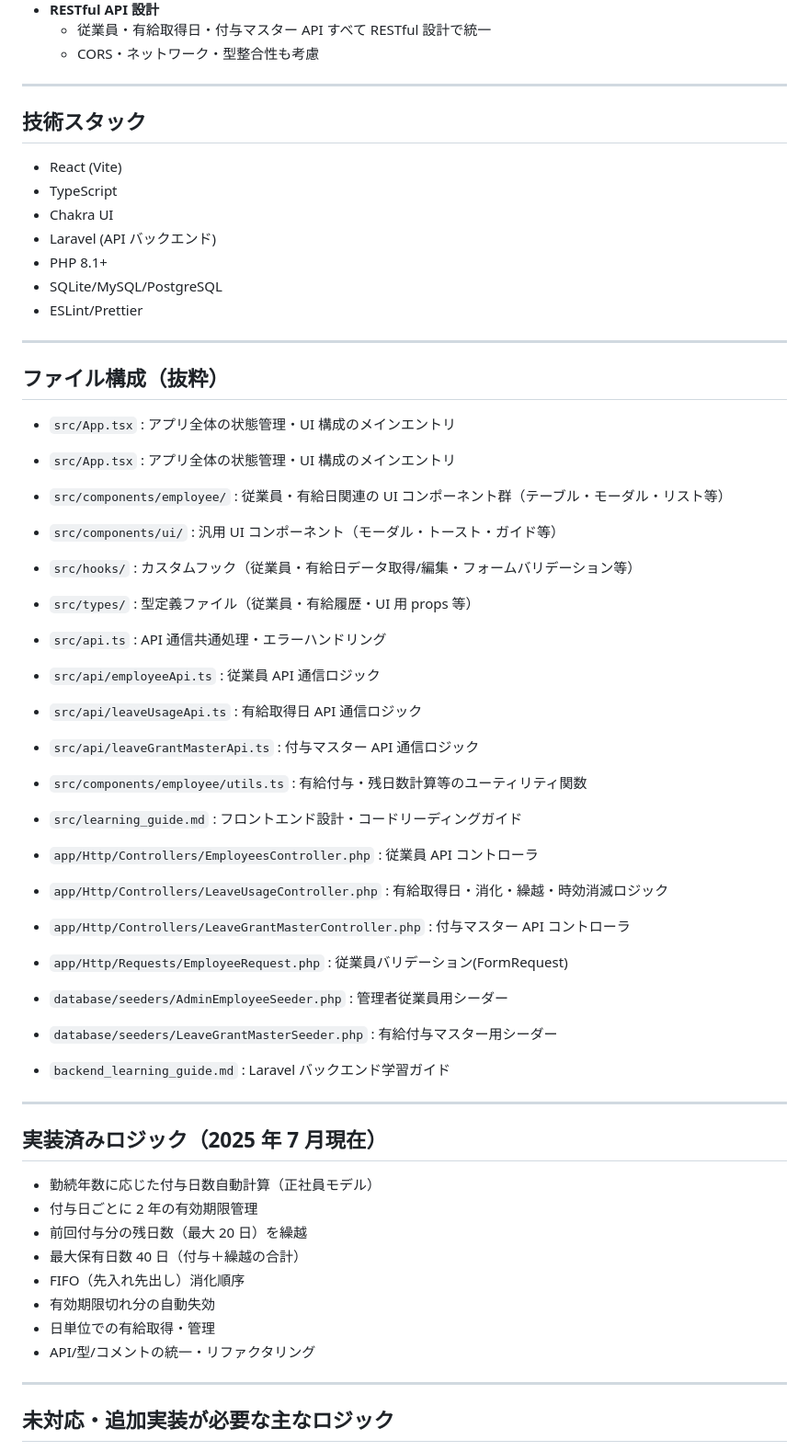
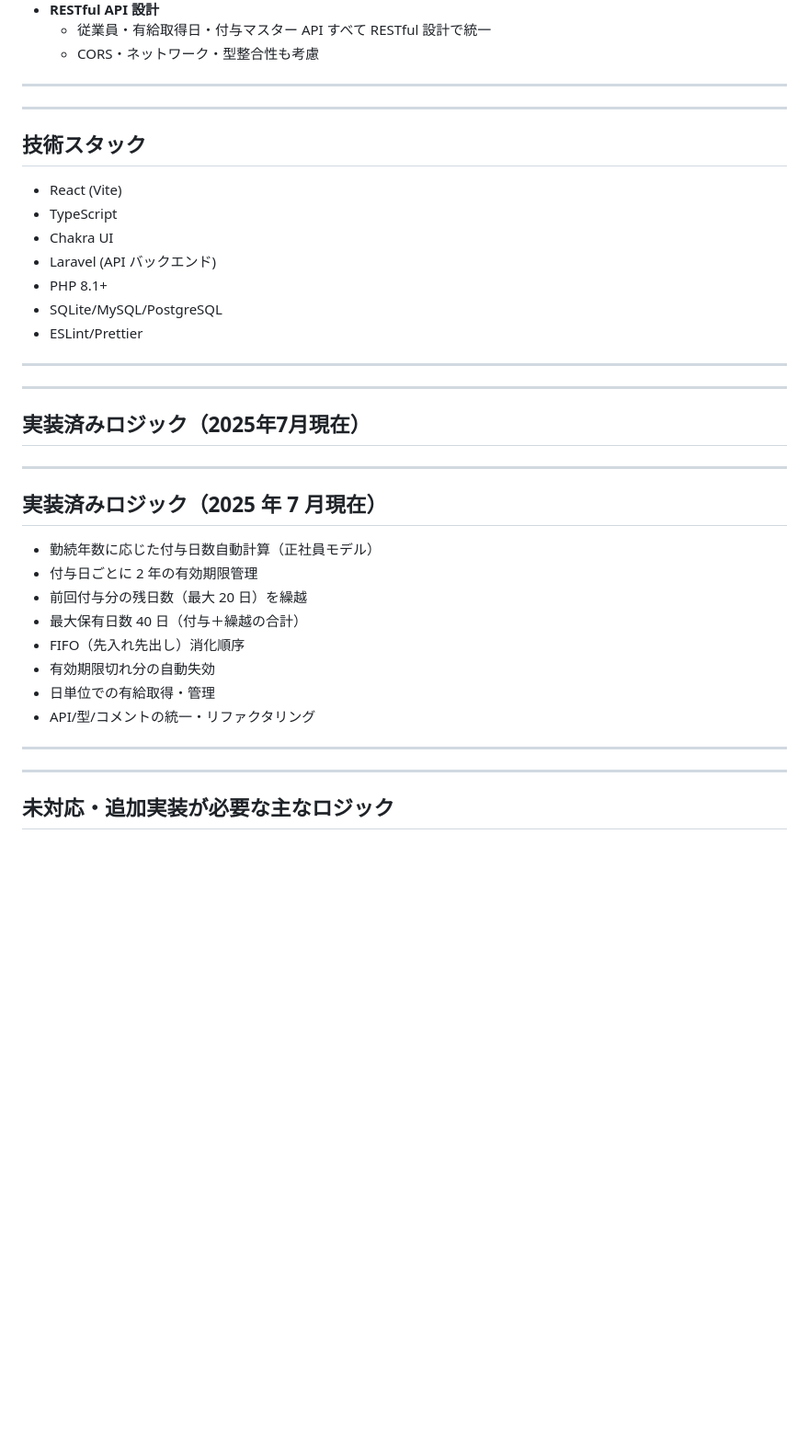
Before and after one commit to smurak1201/paid-leave-manager, a Markdown page: README.md, the part around one of its changes. Shown at 92% size. Drawn GitHub-style; blank space fills up the shorter version.

```diff
--- a/frontend/README.md
+++ b/README.md
@@ -50,6 +79,9 @@
 
 ---
 
+
+---
+
 ## 技術スタック
 
 - React (Vite)
@@ -62,28 +94,10 @@
 
 ---
 
-## ファイル構成（抜粋）
 
-- `src/App.tsx` : アプリ全体の状態管理・UI 構成のメインエントリ
+---
 
-- `src/App.tsx` : アプリ全体の状態管理・UI 構成のメインエントリ
-- `src/components/employee/` : 従業員・有給日関連の UI コンポーネント群（テーブル・モーダル・リスト等）
-- `src/components/ui/` : 汎用 UI コンポーネント（モーダル・トースト・ガイド等）
-- `src/hooks/` : カスタムフック（従業員・有給日データ取得/編集・フォームバリデーション等）
-- `src/types/` : 型定義ファイル（従業員・有給履歴・UI 用 props 等）
-- `src/api.ts` : API 通信共通処理・エラーハンドリング
-- `src/api/employeeApi.ts` : 従業員 API 通信ロジック
-- `src/api/leaveUsageApi.ts` : 有給取得日 API 通信ロジック
-- `src/api/leaveGrantMasterApi.ts` : 付与マスター API 通信ロジック
-- `src/components/employee/utils.ts` : 有給付与・残日数計算等のユーティリティ関数
-- `src/learning_guide.md` : フロントエンド設計・コードリーディングガイド
-- `app/Http/Controllers/EmployeesController.php` : 従業員 API コントローラ
-- `app/Http/Controllers/LeaveUsageController.php` : 有給取得日・消化・繰越・時効消滅ロジック
-- `app/Http/Controllers/LeaveGrantMasterController.php` : 付与マスター API コントローラ
-- `app/Http/Requests/EmployeeRequest.php` : 従業員バリデーション(FormRequest)
-- `database/seeders/AdminEmployeeSeeder.php` : 管理者従業員用シーダー
-- `database/seeders/LeaveGrantMasterSeeder.php` : 有給付与マスター用シーダー
-- `backend_learning_guide.md` : Laravel バックエンド学習ガイド
+## 実装済みロジック（2025年7月現在）
 
 ---
 
@@ -97,6 +111,9 @@
 - 有効期限切れ分の自動失効
 - 日単位での有給取得・管理
 - API/型/コメントの統一・リファクタリング
+
+---
+
 
 ---
 
```
Also changed, not shown: other parts of README.md (+50 -12 lines), backend/README.md (deleted, +0 -97 lines).
